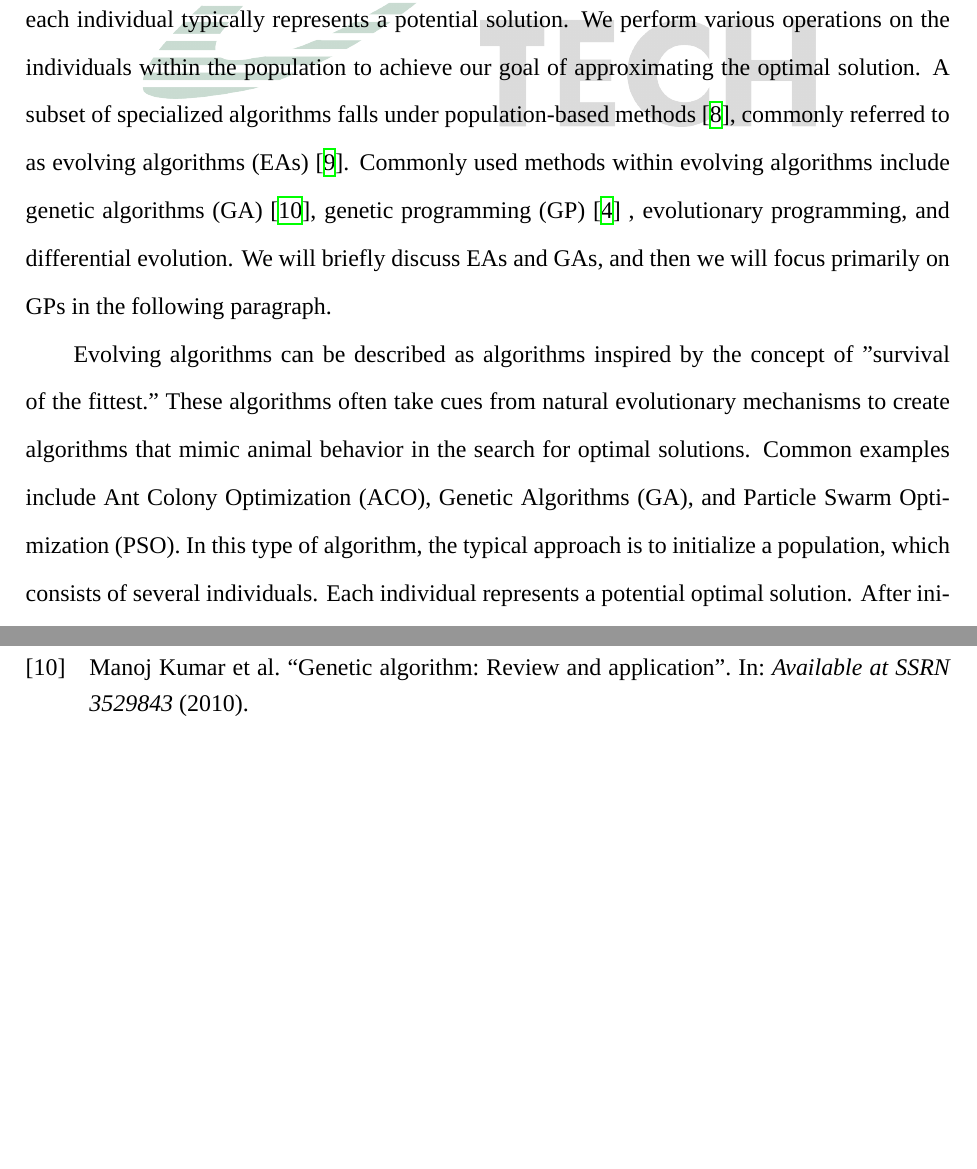
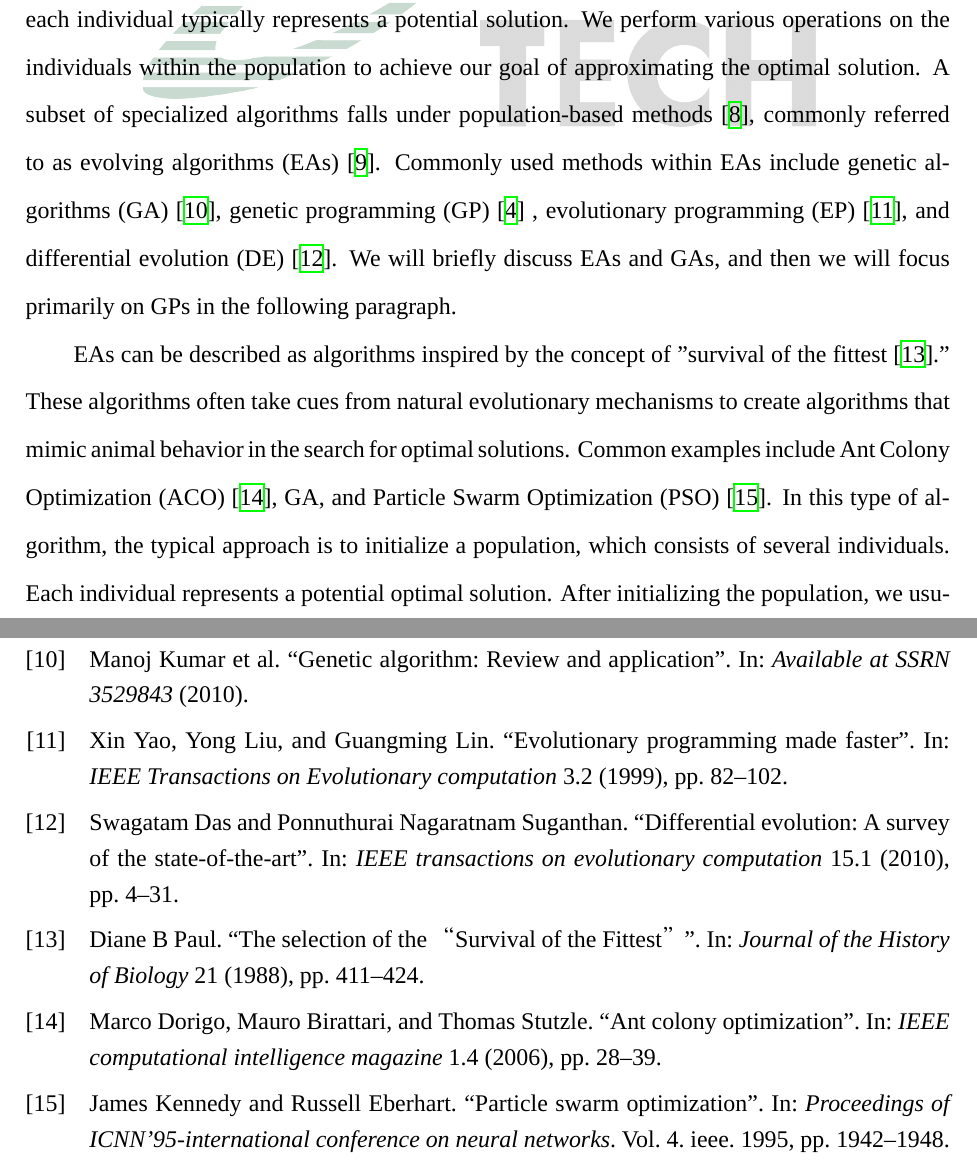
Before and after one commit to camille3780/S2GE, a LaTeX thesis (main.tex, which reads chapter/chapter2-related-work.tex, reference.bib): two parts of pages 12 and 21 of 22, joined at a grey line, cut so that both start at the same text, the shorter picture padded with empty space. Compiled offline with XeLaTeX; a missing font is replaced by an installed copy or a similar font.

Commit message:
Add references and change some long name to its abbreviation

```diff
--- a/chapter/chapter2-related-work.tex
+++ b/chapter/chapter2-related-work.tex
@@ -3,7 +3,7 @@
     In the following section, we will introduce the concept of metaheuristics \cite{yang2010nature,yang2011metaheuristic} . Then, we will discuss the importance of loss functions and their role in deep learning \cite{deepLearning} models. Finally, we will explore image classification and its real-life applications.
 
     \section{Metaheuristic}
-    Metaheuristic \cite{glover1986future} was first proposed by \citeauthor{glover1986future}. It can be regarded as a high-level procedure used to find solutions to optimization problems or other issues that conventional algorithms cannot solve. Within metaheuristics, an important concept is that these procedures must find a potentially optimal solution under reasonable computational costs or insufficient information. In this paper, we will primarily focus on naturally inspired metaheuristics. In these methods, a common approach is to use a population-based strategy to find the optimal solution. Within a population, each individual typically represents a potential solution. We perform various operations on the individuals within the population to achieve our goal of approximating the optimal solution. A subset of specialized algorithms falls under population-based methods \cite{enwiki:1255593755}, commonly referred to as evolving algorithms (EAs) \cite{muhlenbein1988evolution}. Commonly used methods within evolving algorithms include genetic algorithms (GA) \cite{kumar2010genetic}, genetic programming (GP) \cite{geneticProgramming} , evolutionary programming, and differential evolution. We will briefly discuss EAs and GAs, and then we will focus primarily on GPs in the following paragraph.
+    Metaheuristic \cite{glover1986future} was first proposed by \citeauthor{glover1986future}. It can be regarded as a high-level procedure used to find solutions to optimization problems or other issues that conventional algorithms cannot solve. Within metaheuristics, an important concept is that these procedures must find a potentially optimal solution under reasonable computational costs or insufficient information. In this paper, we will primarily focus on naturally inspired metaheuristics. In these methods, a common approach is to use a population-based strategy to find the optimal solution. Within a population, each individual typically represents a potential solution. We perform various operations on the individuals within the population to achieve our goal of approximating the optimal solution. A subset of specialized algorithms falls under population-based methods \cite{enwiki:1255593755}, commonly referred to as evolving algorithms (EAs) \cite{muhlenbein1988evolution}. Commonly used methods within EAs include genetic algorithms (GA) \cite{kumar2010genetic}, genetic programming (GP) \cite{geneticProgramming} , evolutionary programming (EP) \cite{yao1999evolutionary}, and differential evolution (DE) \cite{das2010differential}. We will briefly discuss EAs and GAs, and then we will focus primarily on GPs in the following paragraph.
 
-    Evolving algorithms can be described as algorithms inspired by the concept of "survival of the fittest." These algorithms often take cues from natural evolutionary mechanisms to create algorithms that mimic animal behavior in the search for optimal solutions. Common examples include Ant Colony Optimization (ACO), Genetic Algorithms (GA), and Particle Swarm Optimization (PSO). In this type of algorithm, the typical approach is to initialize a population, which consists of several individuals. Each individual represents a potential optimal solution. After initializing the population, we usually set a number to represent how many generations we want this population to evolve. Before the start of each generation, a special function is used to calculate the fitness value of each individual, determining their level of excellence. Next, we perform selection, mutation, and crossover on the population. Selection involves choosing individuals based on their fitness to reproduce the next generation. Mutation generally refers to making random changes to an individual, while crossover combines the characteristics of two individuals to create the next generation. These steps are repeated until the predefined number of generations is reached, or the individuals fail to achieve the expected results, leading to a forced stop. Ultimately, the best individual in the population is obtained as the solution.
+    EAs can be described as algorithms inspired by the concept of "survival of the fittest \cite{paul1988selection}." These algorithms often take cues from natural evolutionary mechanisms to create algorithms that mimic animal behavior in the search for optimal solutions. Common examples include Ant Colony Optimization (ACO) \cite{dorigo2006ant}, GA, and Particle Swarm Optimization (PSO) \cite{kennedy1995particle}. In this type of algorithm, the typical approach is to initialize a population, which consists of several individuals. Each individual represents a potential optimal solution. After initializing the population, we usually set a number to represent how many generations we want this population to evolve. Before the start of each generation, a special function is used to calculate the fitness value of each individual, determining their level of excellence. Next, we perform selection, mutation, and crossover on the population. Selection involves choosing individuals based on their fitness to reproduce the next generation. Mutation generally refers to making random changes to an individual, while crossover combines the characteristics of two individuals to create the next generation. These steps are repeated until the predefined number of generations is reached, or the individuals fail to achieve the expected results, leading to a forced stop. Ultimately, the best individual in the population is obtained as the solution.
 
--- a/reference.bib
+++ b/reference.bib
@@ -170,3 +170,45 @@
   url    = {https://en.wikipedia.org/w/index.php?title=Metaheuristic&oldid=1255593755},
   note   = {[Online; accessed 15-December-2024]}
 }
+
+@article{yao1999evolutionary,
+  title     = {Evolutionary programming made faster},
+  author    = {Yao, Xin and Liu, Yong and Lin, Guangming},
+  journal   = {IEEE Transactions on Evolutionary computation},
+  volume    = {3},
+  number    = {2},
+  pages     = {82--102},
+  year      = {1999},
+  publisher = {IEEE}
+}
+
+@article{das2010differential,
+  title     = {Differential evolution: A survey of the state-of-the-art},
+  author    = {Das, Swagatam and Suganthan, Ponnuthurai Nagaratnam},
+  journal   = {IEEE transactions on evolutionary computation},
+  volume    = {15},
+  number    = {1},
+  pages     = {4--31},
+  year      = {2010},
+  publisher = {IEEE}
+}
+
+@article{paul1988selection,
+  title     = {The selection of the “Survival of the Fittest”},
+  author    = {Paul, Diane B},
+  journal   = {Journal of the History of Biology},
+  volume    = {21},
+  pages     = {411--424},
+  year      = {1988},
+  publisher = {Springer}
+}
+
+@article{dorigo2006ant,
+  title     = {Ant colony optimization},
+  author    = {Dorigo, Marco and Birattari, Mauro and Stutzle, Thomas},
+  journal   = {IEEE computational intelligence magazine},
+  volume    = {1},
+  number    = {4},
+  pages     = {28--39},
+  year      = {2006},
+  publisher = {IEEE}
@@ -172,0 +221,5 @@
+  volume       = {4},
+  pages        = {1942--1948},
+  year         = {1995},
+  organization = {ieee}
+}
```
Also changed, not shown: chapter/chapter2-related-work.tex (2 more changed lines), reference.bib (6 more changed lines).
